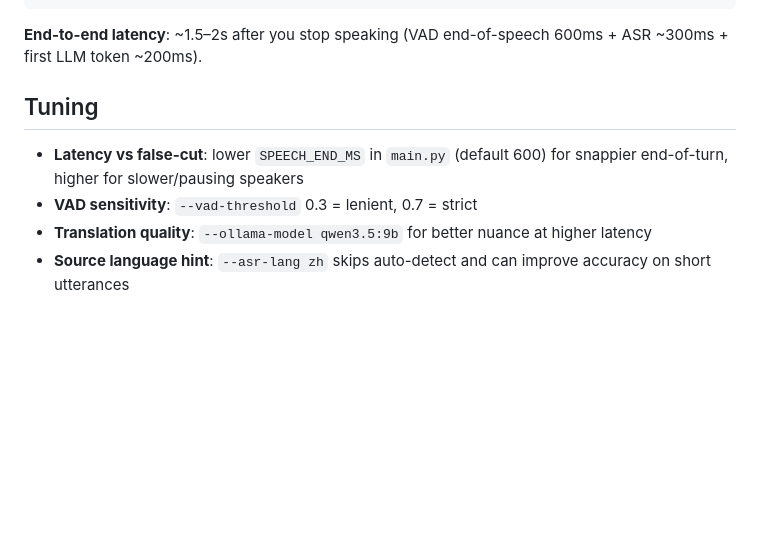
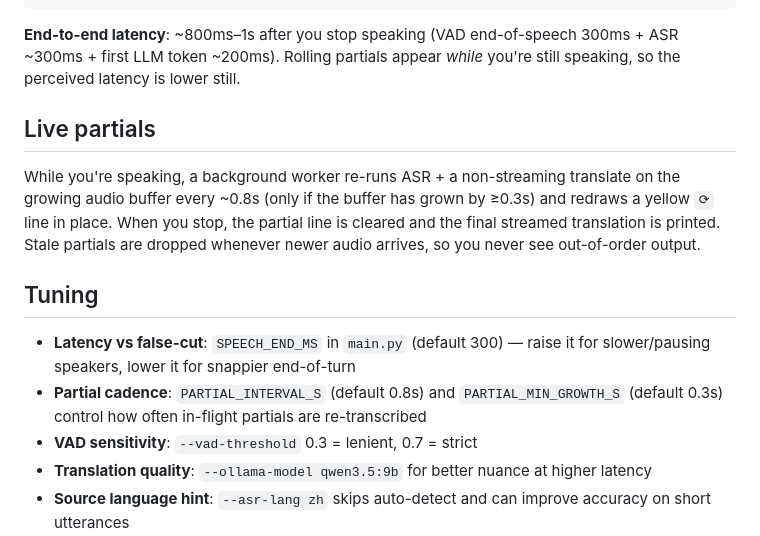
Before and after one commit to wuwangzhang1216/ora, a Markdown page: README.md, the part around the change. Rendered like a GitHub page; blank space fills up the shorter version.

Commit message:
Fix README: correct SPEECH_END_MS default and document live partials

````diff
--- a/README.md
+++ b/README.md
@@ -68,11 +68,16 @@ python main.py --vad-threshold 0.7
       └── VAD-gated utterances ──────────────────────────▶ Terminal
 ```
 
-**End-to-end latency**: ~1.5–2s after you stop speaking (VAD end-of-speech 600ms + ASR ~300ms + first LLM token ~200ms).
+**End-to-end latency**: ~800ms–1s after you stop speaking (VAD end-of-speech 300ms + ASR ~300ms + first LLM token ~200ms). Rolling partials appear *while* you're still speaking, so the perceived latency is lower still.
+
+## Live partials
+
+While you're speaking, a background worker re-runs ASR + a non-streaming translate on the growing audio buffer every ~0.8s (only if the buffer has grown by ≥0.3s) and redraws a yellow `⟳` line in place. When you stop, the partial line is cleared and the final streamed translation is printed. Stale partials are dropped whenever newer audio arrives, so you never see out-of-order output.
 
 ## Tuning
 
-- **Latency vs false-cut**: lower `SPEECH_END_MS` in `main.py` (default 600) for snappier end-of-turn, higher for slower/pausing speakers
+- **Latency vs false-cut**: `SPEECH_END_MS` in `main.py` (default 300) — raise it for slower/pausing speakers, lower it for snappier end-of-turn
+- **Partial cadence**: `PARTIAL_INTERVAL_S` (default 0.8s) and `PARTIAL_MIN_GROWTH_S` (default 0.3s) control how often in-flight partials are re-transcribed
 - **VAD sensitivity**: `--vad-threshold` 0.3 = lenient, 0.7 = strict
 - **Translation quality**: `--ollama-model qwen3.5:9b` for better nuance at higher latency
 - **Source language hint**: `--asr-lang zh` skips auto-detect and can improve accuracy on short utterances
````
